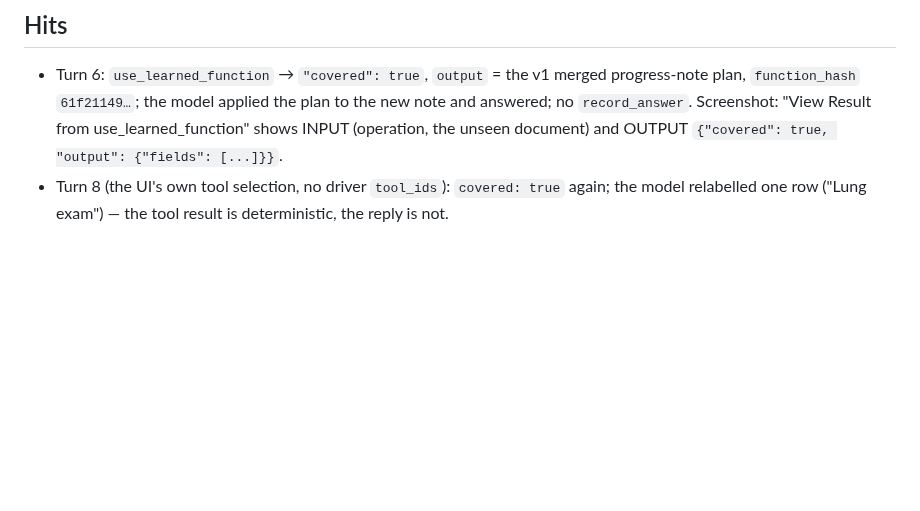
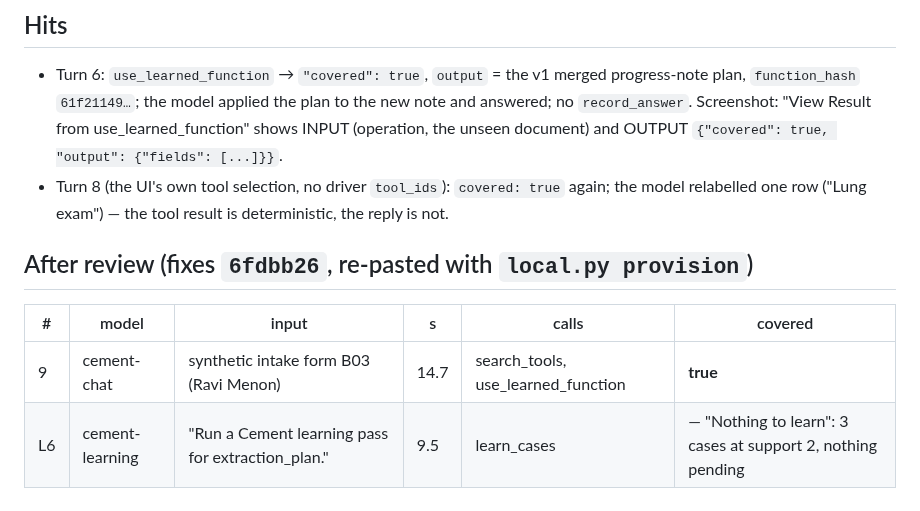
Before and after one commit to eturkes/cement, a Markdown page: .agent/decisions/owui-live-e2e.md, the part around the change. Drawn GitHub-style; blank space fills up the shorter version.

```diff
--- a/.agent/decisions/owui-live-e2e.md
+++ b/.agent/decisions/owui-live-e2e.md
@@ -72,3 +72,10 @@ plain prose or a table, except turn 1 (the bare JSON plan).
   the unseen document) and OUTPUT `{"covered": true, "output": {"fields": [...]}}`.
 - Turn 8 (the UI's own tool selection, no driver `tool_ids`): `covered: true` again; the model
   relabelled one row ("Lung exam") — the tool result is deterministic, the reply is not.
+
+## After review (fixes `6fdbb26`, re-pasted with `local.py provision`)
+
+| # | model | input | s | calls | covered |
+|---|---|---|---|---|---|
+| 9 | cement-chat | synthetic intake form B03 (Ravi Menon) | 14.7 | search_tools, use_learned_function | **true** |
+| L6 | cement-learning | "Run a Cement learning pass for extraction_plan." | 9.5 | learn_cases | — "Nothing to learn": 3 cases at support 2, nothing pending |
```
Also changed, not shown: .agent/review.md (+25 -0 lines), .agent/spec.md (+1 -1 lines).
